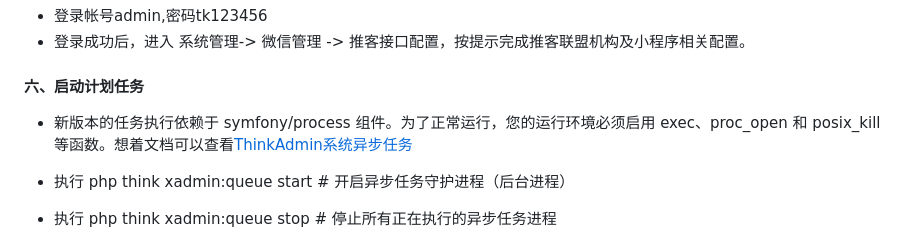
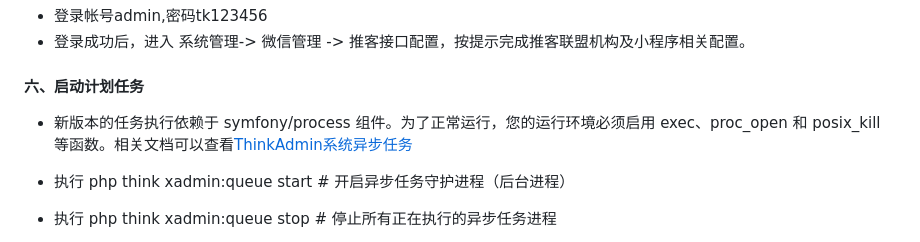
Before and after one commit to wxtuike/service, a Markdown page: README.md, the part around the change. Drawn GitHub-style.

Commit message:
修改readme

```diff
--- a/README.md
+++ b/README.md
@@ -137,7 +137,7 @@ chown -R www:www ./public/upload
 - 登录成功后，进入 系统管理-> 微信管理 -> 推客接口配置，按提示完成推客联盟机构及小程序相关配置。
 
 #### 六、启动计划任务
-- 新版本的任务执行依赖于 symfony/process 组件。为了正常运行，您的运行环境必须启用 exec、proc_open 和 posix_kill 等函数。想着文档可以查看[ThinkAdmin系统异步任务](https://thinkadmin.top/system/core-asynchronous.html)
+- 新版本的任务执行依赖于 symfony/process 组件。为了正常运行，您的运行环境必须启用 exec、proc_open 和 posix_kill 等函数。相关文档可以查看[ThinkAdmin系统异步任务](https://thinkadmin.top/system/core-asynchronous.html)
 
 - 执行 php think xadmin:queue start # 开启异步任务守护进程（后台进程）
 - 执行 php think xadmin:queue stop # 停止所有正在执行的异步任务进程
```
